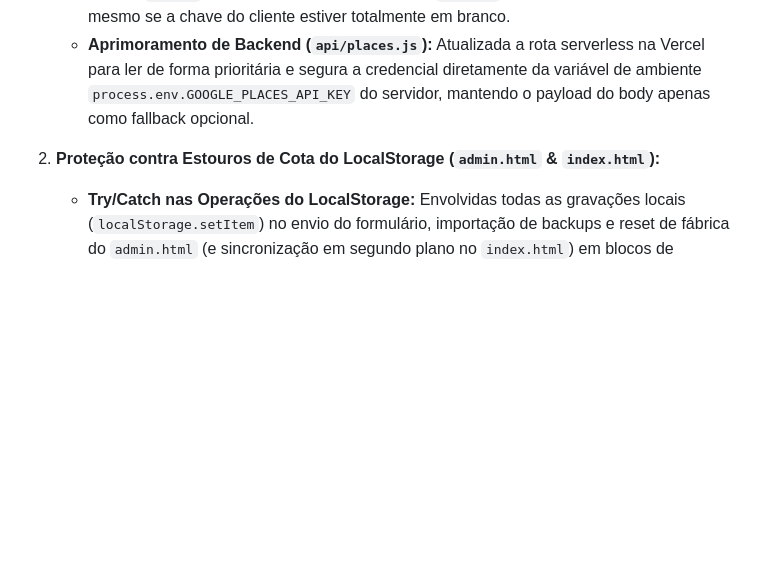
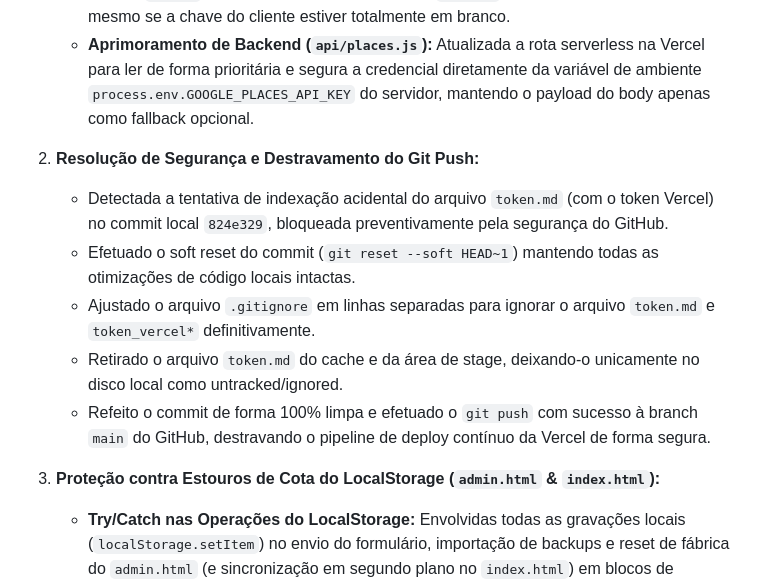
Before and after one commit to felipebarbosavasconcelos13-coder/site_barber, a Markdown page: LOG_DESENVOLVIMENTO.md, the part around the change. GitHub-like rendering; blank space fills up the shorter version.

Commit message:
docs: registra procedimento de destravamento do Git no log de desenvolvimento

```diff
--- a/LOG_DESENVOLVIMENTO.md
+++ b/LOG_DESENVOLVIMENTO.md
@@ -408,7 +408,14 @@ Este arquivo registra detalhadamente todas as alterações, decisões de design
    - **Remoção do Tráfego Client-Side (`index.html`):** Alterado o payload da requisição HTTP POST para `/api/places` na dinamização do Google Places para **não** enviar mais a chave de API (`apiKey`) na rede, transmitindo apenas o `placeId` público. O site agora funciona mesmo se a chave do cliente estiver totalmente em branco.
    - **Aprimoramento de Backend (`api/places.js`):** Atualizada a rota serverless na Vercel para ler de forma prioritária e segura a credencial diretamente da variável de ambiente `process.env.GOOGLE_PLACES_API_KEY` do servidor, mantendo o payload do body apenas como fallback opcional.
 
-2. **Proteção contra Estouros de Cota do LocalStorage (`admin.html` & `index.html`):**
+2. **Resolução de Segurança e Destravamento do Git Push:**
+   - Detectada a tentativa de indexação acidental do arquivo `token.md` (com o token Vercel) no commit local `824e329`, bloqueada preventivamente pela segurança do GitHub.
+   - Efetuado o soft reset do commit (`git reset --soft HEAD~1`) mantendo todas as otimizações de código locais intactas.
+   - Ajustado o arquivo `.gitignore` em linhas separadas para ignorar o arquivo `token.md` e `token_vercel*` definitivamente.
+   - Retirado o arquivo `token.md` do cache e da área de stage, deixando-o unicamente no disco local como untracked/ignored.
+   - Refeito o commit de forma 100% limpa e efetuado o `git push` com sucesso à branch `main` do GitHub, destravando o pipeline de deploy contínuo da Vercel de forma segura.
+
+3. **Proteção contra Estouros de Cota do LocalStorage (`admin.html` & `index.html`):**
    - **Try/Catch nas Operações do LocalStorage:** Envolvidas todas as gravações locais (`localStorage.setItem`) no envio do formulário, importação de backups e reset de fábrica do `admin.html` (e sincronização em segundo plano no `index.html`) em blocos de tratamento de exceção `try/catch`.
    - **Alertas Amigáveis de Cota Excedida:** Caso o navegador retorne o erro `QuotaExceededError` (estouro do limite de 5MB do LocalStorage com Base64), o sistema agora exibe um modal/alerta visual dourado premium explicando amigavelmente o problema técnico e instruindo a otimização de imagens, impedindo o travamento silencioso da página.
 
```
